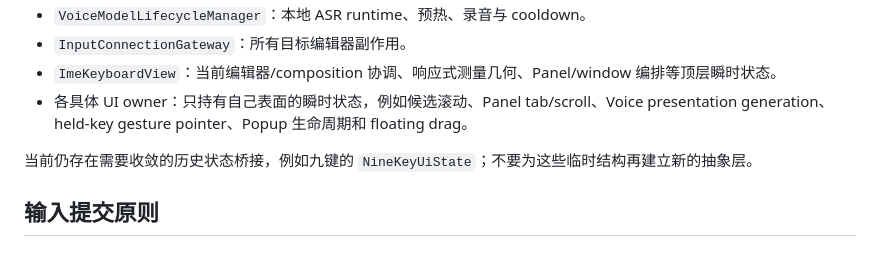
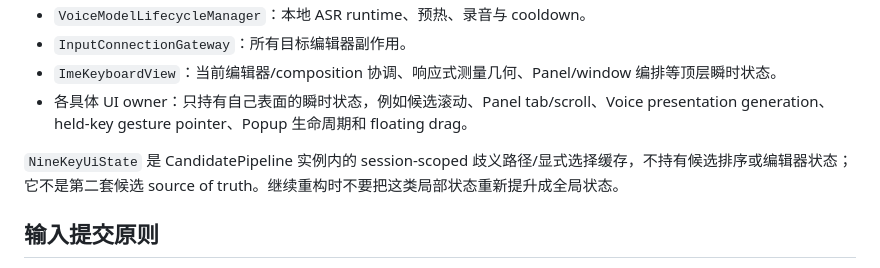
Before and after one commit to Slacker-LLC/openIME, a Markdown page: docs/ARCHITECTURE.md, the part around the change. GitHub-like rendering.

Commit message:
docs: clarify nine-key ambiguity state ownership

```diff
--- a/docs/ARCHITECTURE.md
+++ b/docs/ARCHITECTURE.md
@@ -53,7 +53,7 @@ LocalVoiceImeService
 - `ImeKeyboardView`：当前编辑器/composition 协调、响应式测量几何、Panel/window 编排等顶层瞬时状态。
 - 各具体 UI owner：只持有自己表面的瞬时状态，例如候选滚动、Panel tab/scroll、Voice presentation generation、held-key gesture pointer、Popup 生命周期和 floating drag。
 
-当前仍存在需要收敛的历史状态桥接，例如九键的 `NineKeyUiState`；不要为这些临时结构再建立新的抽象层。
+`NineKeyUiState` 是 CandidatePipeline 实例内的 session-scoped 歧义路径/显式选择缓存，不持有候选排序或编辑器状态；它不是第二套候选 source of truth。继续重构时不要把这类局部状态重新提升成全局状态。
 
 ## 输入提交原则
 
```
